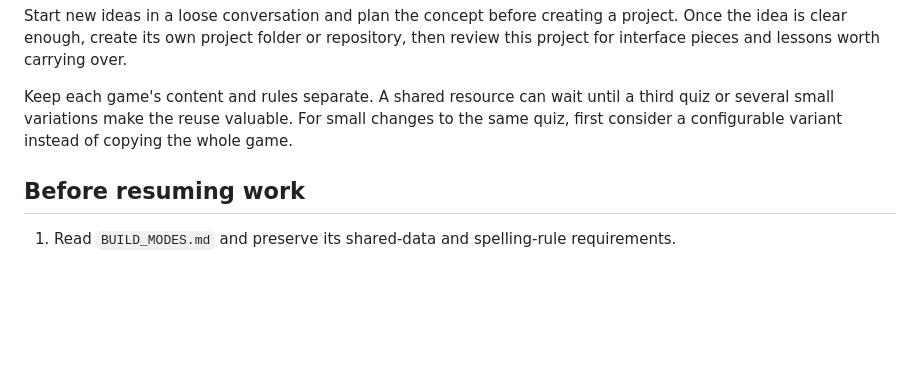
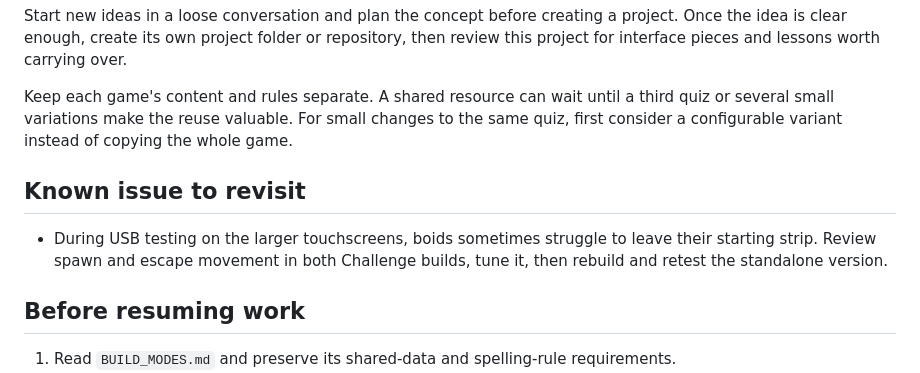
Before and after one commit to pAULEE-CODE/verb-form-challenge, a Markdown page: PROJECT_STATUS.md, the part around the change. Rendered like a GitHub page; blank space fills up the shorter version.

Commit message:
Record boid spawn escape issue

```diff
--- a/PROJECT_STATUS.md
+++ b/PROJECT_STATUS.md
@@ -51,6 +51,10 @@ Start new ideas in a loose conversation and plan the concept before creating a p
 
 Keep each game's content and rules separate. A shared resource can wait until a third quiz or several small variations make the reuse valuable. For small changes to the same quiz, first consider a configurable variant instead of copying the whole game.
 
+## Known issue to revisit
+
+- During USB testing on the larger touchscreens, boids sometimes struggle to leave their starting strip. Review spawn and escape movement in both Challenge builds, tune it, then rebuild and retest the standalone version.
+
 ## Before resuming work
 
 1. Read `BUILD_MODES.md` and preserve its shared-data and spelling-rule requirements.
```
